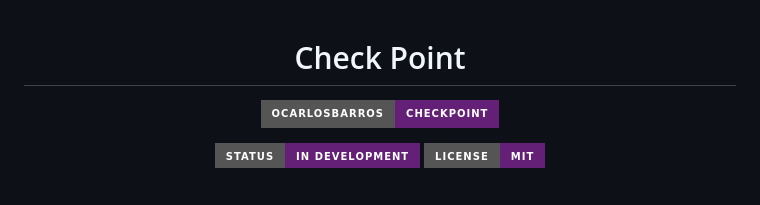
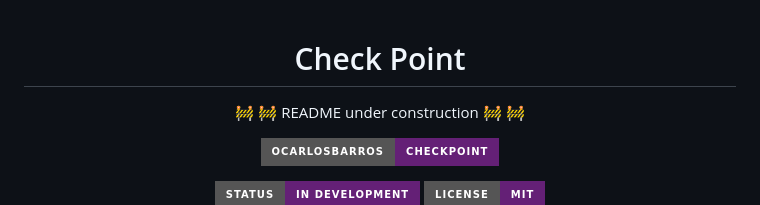
Before and after one commit to ocarlosbarros/checkpoint, a Markdown page: README.md, the part around the change. Rendered like a GitHub page; badges without logos; blank space fills up the shorter version.

Commit message:
docs(README):adds doc in construction

```diff
--- a/README.md
+++ b/README.md
@@ -1,6 +1,9 @@
 <div align="center">
 
 # Check Point
+
+🚧 :construction: README under construction  🚧 :construction:
+
 
 <!-- CHANGE ocarlosbarros AND Check Point IN ALL LINK LOCATION -->
 
```
